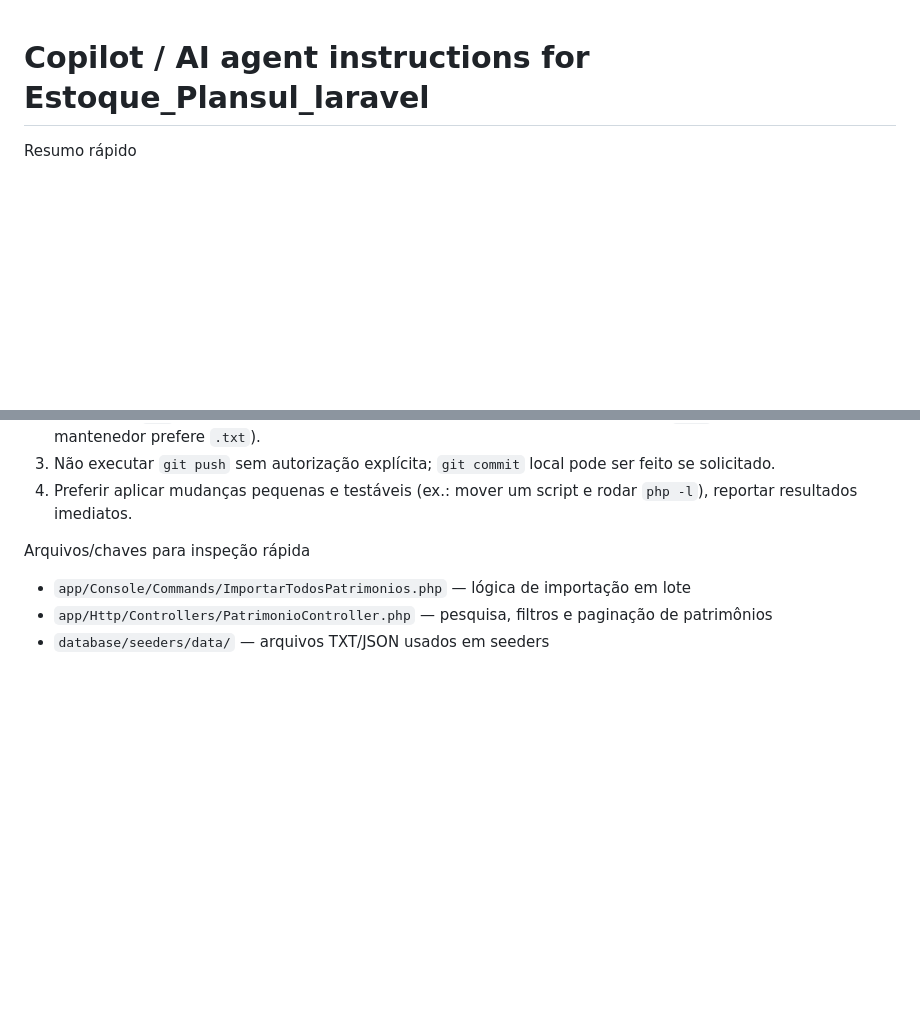
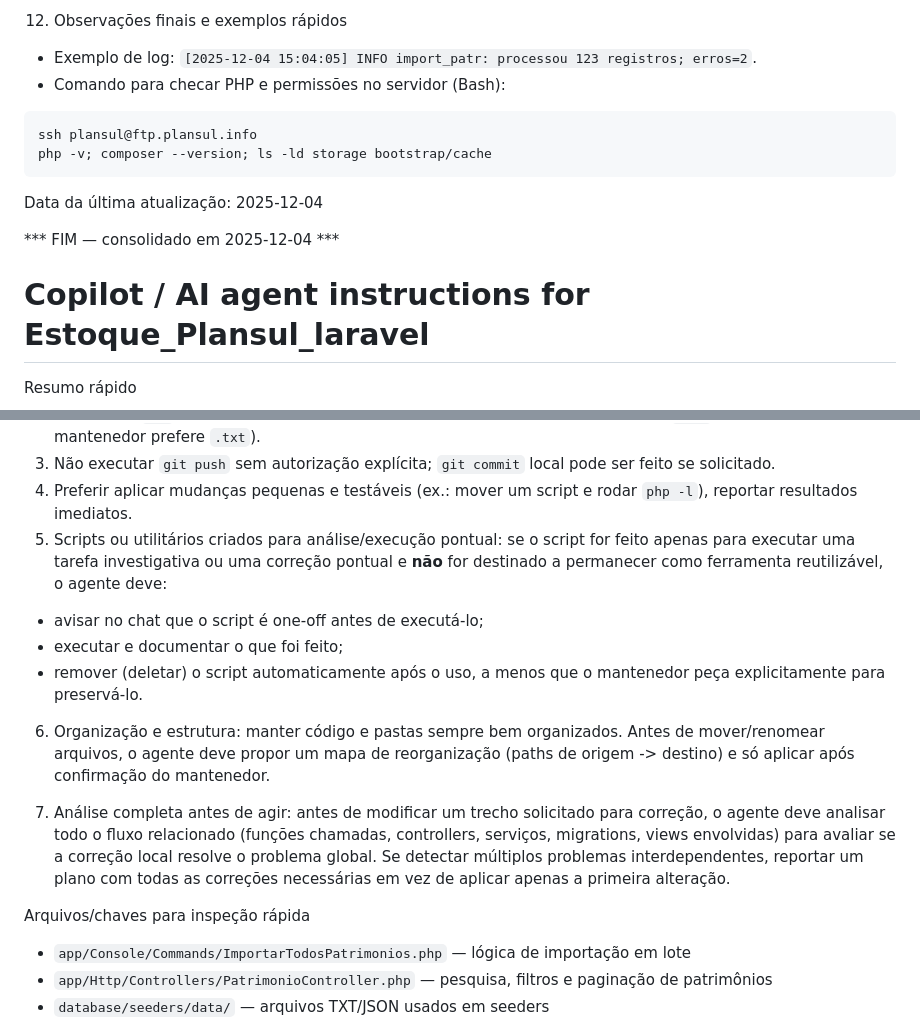
Before and after one commit to Dev-Dreean/Estoque_Plansul_laravel, a Markdown page: .github/copilot-instructions.md, 2 parts joined by grey strips. Rendered like a GitHub page; blank space fills up the shorter version.

Commit message:
docs: consolidar instruções do assistente e addendum em .github/copilot-instructions.md

````diff
--- a/.github/copilot-instructions.md
+++ b/.github/copilot-instructions.md
@@ -1,3 +61,14 @@
+12) Observações finais e exemplos rápidos
+- Exemplo de log: `[2025-12-04 15:04:05] INFO import_patr: processou 123 registros; erros=2`.
+- Comando para checar PHP e permissões no servidor (Bash):
+```
+ssh plansul@ftp.plansul.info
+php -v; composer --version; ls -ld storage bootstrap/cache
+```
+
+Data da última atualização: 2025-12-04
+
+*** FIM — consolidado em 2025-12-04 ***
 # Copilot / AI agent instructions for Estoque_Plansul_laravel
 
 Resumo rápido
@@ -41,6 +112,14 @@ Como o agente deve agir (regras operacionais)
 2. Evitar criar `.md` automaticamente — caso de documentação ser necessária, usar `.txt` (o repositório do mantenedor prefere `.txt`).
 3. Não executar `git push` sem autorização explícita; `git commit` local pode ser feito se solicitado.
 4. Preferir aplicar mudanças pequenas e testáveis (ex.: mover um script e rodar `php -l`), reportar resultados imediatos.
+5. Scripts ou utilitários criados para análise/execução pontual: se o script for feito apenas para executar uma tarefa investigativa ou uma correção pontual e **não** for destinado a permanecer como ferramenta reutilizável, o agente deve:
+  - avisar no chat que o script é one-off antes de executá-lo;
+  - executar e documentar o que foi feito;
+  - remover (deletar) o script automaticamente após o uso, a menos que o mantenedor peça explicitamente para preservá-lo.
+
+6. Organização e estrutura: manter código e pastas sempre bem organizados. Antes de mover/renomear arquivos, o agente deve propor um mapa de reorganização (paths de origem -> destino) e só aplicar após confirmação do mantenedor.
+
+7. Análise completa antes de agir: antes de modificar um trecho solicitado para correção, o agente deve analisar todo o fluxo relacionado (funções chamadas, controllers, serviços, migrations, views envolvidas) para avaliar se a correção local resolve o problema global. Se detectar múltiplos problemas interdependentes, reportar um plano com todas as correções necessárias em vez de aplicar apenas a primeira alteração.
 
 Arquivos/chaves para inspeção rápida
 - `app/Console/Commands/ImportarTodosPatrimonios.php` — lógica de importação em lote
````
Also changed, not shown: other parts of .github/copilot-instructions.md (+60 -0 lines).
